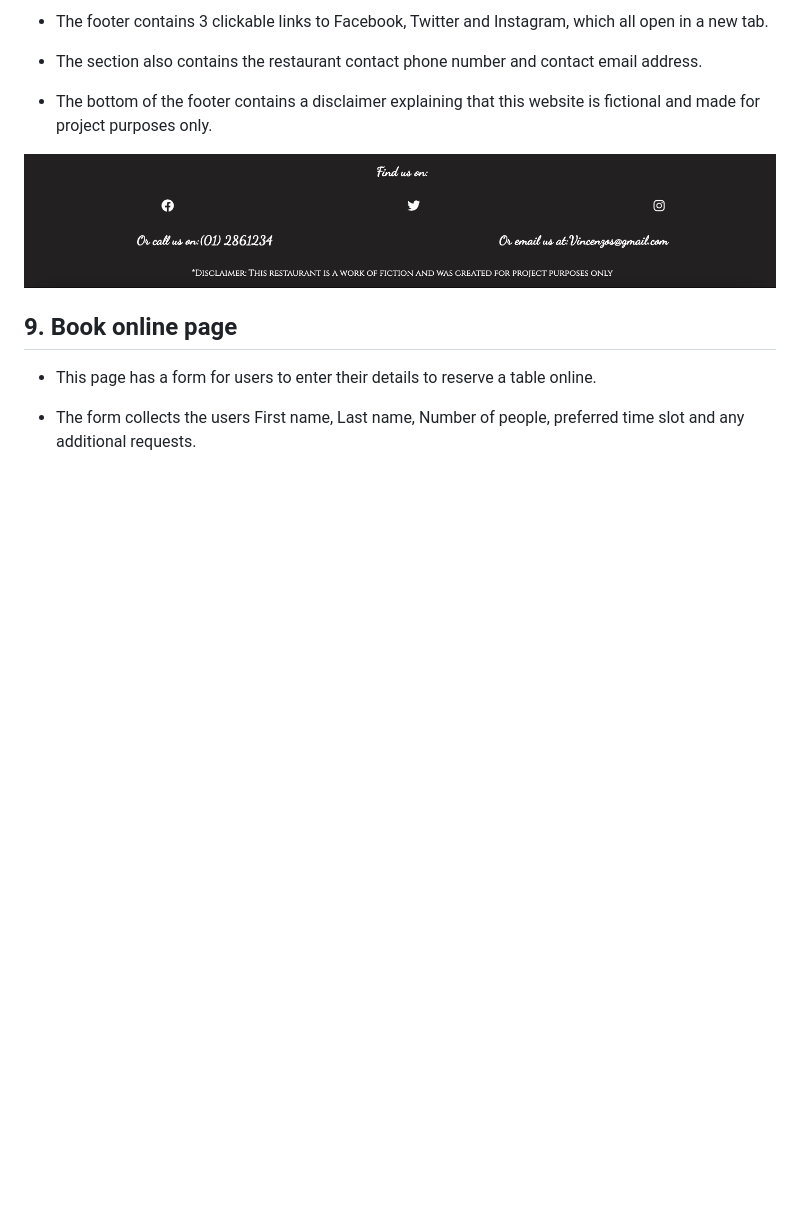
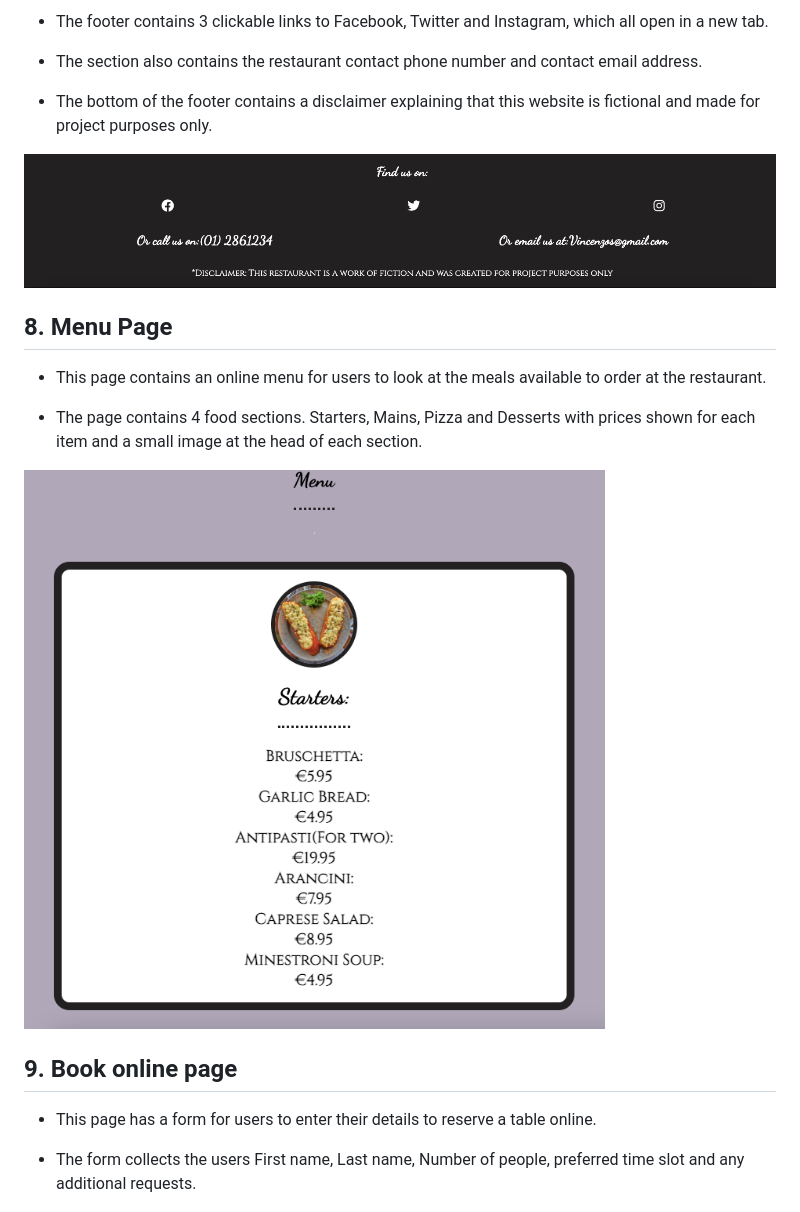
Before and after one commit to seanj06/Vincenzos, a Markdown page: README.md, the part around the change. Drawn GitHub-style; pictures changed too: assets/README-images/menu1.jpg (added); blank space fills up the shorter version.

Commit message:
add menu page to readme

```diff
--- a/README.md
+++ b/README.md
@@ -55,6 +55,14 @@ Vincenzo's fine dining is a static 3 page website for a fictional Italian Restau
 
 ![footer](assets/README-images/footer.jpg)
 
+## 8. Menu Page
+
+* This page contains an online menu for users to look at the meals available to order at the restaurant.
+
+* The page contains 4 food sections. Starters, Mains, Pizza and Desserts with prices shown for each item and a small image at the head of each section.
+
+![menu1](assets/README-images/menu1.jpg)
+
 ## 9. Book online page
 * This page has a form for users to enter their details to reserve a table online.
 
```
